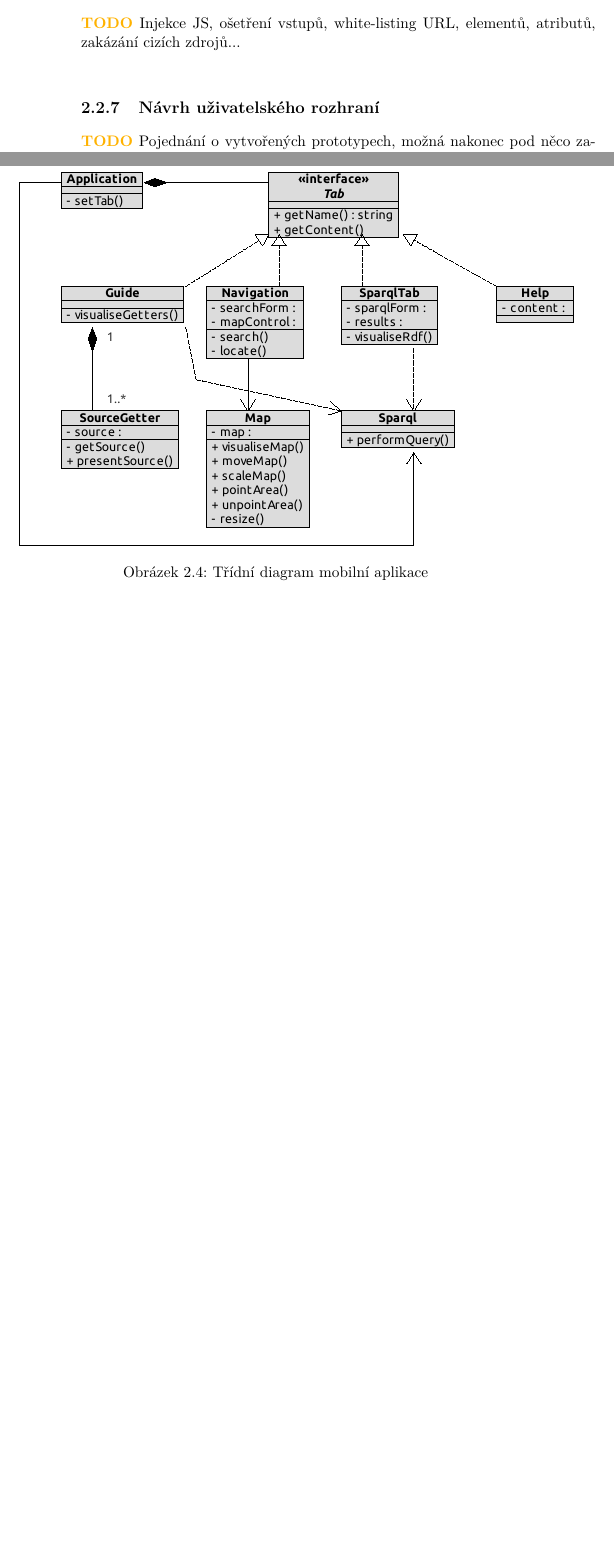
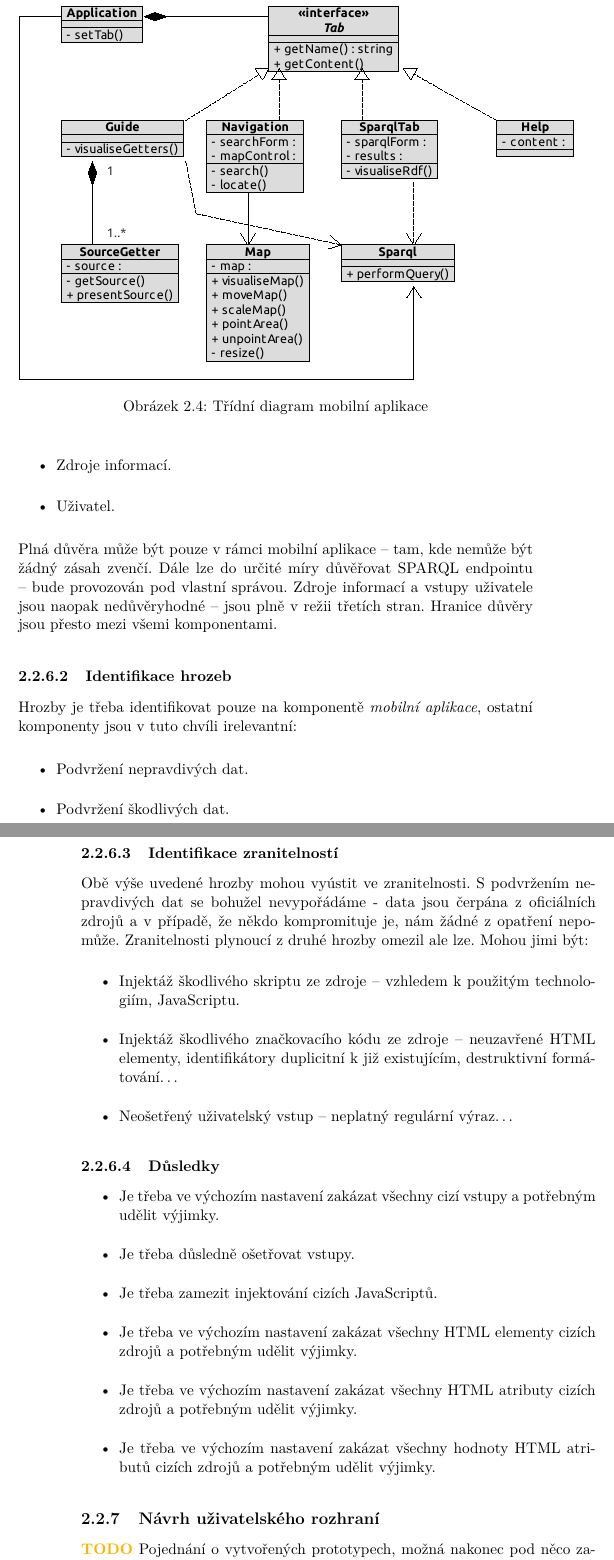
Before and after one commit to zomp/thesis, a LaTeX thesis (text2/DP_Molnár_Jan_2012.tex, which reads text2/3_analyza.tex): two parts of pages 50 and 51 of 72 before the commit and two parts of pages 51 and 52 of 73 after it, joined at a grey line, cut at the place of the change, the shorter picture padded with empty space. Compiled offline with pdfLaTeX.

Commit message:
Návrh bezpečnosti mobilní aplikace.

```diff
--- a/text2/3_analyza.tex
+++ b/text2/3_analyza.tex
@@ -665,9 +665,10 @@ Na obrázku \ref{fig:mobile:class} je znázorněn třídní diagram (\textit{cla
  \label{fig:mobile:class}
 \end{figure}
 
-% \subsubsection{Vyhledávání}
+% \subsubsection{Získávání dat ze zdrojů}
+% V rámci aplikace je nutné získávat data z jiných zdrojů: \glsname{SPARQL} endpointu serverové aplikace, ale i přímo z oficiálních zdrojů fakulty.
+% \subsubsection{Vyhledávání }
 % \subsubsection{Navigace}
 
 
 \subsection{Návrh bezpečnosti}
-\todo{Injekce JS, ošetření vstupů, white-listing URL, elementů, atributů, zakázání cizích zdrojů...}
@@ -675,3 +682,33 @@ Na obrázku \ref{fig:mobile:class} je znázorněn třídní diagram (\textit{cla
+ \item Zdroje informací.
+ \item Uživatel.
+\end{itemize}
+Plná důvěra může být pouze v rámci mobilní aplikace -- tam, kde nemůže být žádný zásah zvenčí. Dále lze do určité míry důvěřovat \glsname{SPARQL} endpointu -- bude provozován pod vlastní správou. Zdroje informací a vstupy uživatele jsou naopak nedůvěryhodné -- jsou plně v režii třetích stran. Hranice důvěry jsou přesto mezi všemi komponentami.
+
+\subsubsection{Identifikace hrozeb}
+Hrozby je třeba identifikovat pouze na komponentě \emph{mobilní aplikace}, ostatní komponenty jsou v tuto chvíli irelevantní:
+\begin{itemize}
+ \item Podvržení nepravdivých dat.
+ \item Podvržení škodlivých dat.
+\end{itemize}
+
+\subsubsection{Identifikace zranitelností}
+Obě výše uvedené hrozby mohou vyústit ve zranitelnosti. S podvržením nepravdivých dat se bohužel nevypořádáme - data jsou čerpána z oficiálních zdrojů a v případě, že někdo kompromituje je, nám žádné z opatření nepomůže. Zranitelnosti plynoucí z druhé hrozby omezil ale lze. Mohou jimi být:
+\begin{itemize}
+ \item Injektáž škodlivého skriptu ze zdroje -- vzhledem k použitým technologiím, JavaScriptu.
+ \item Injektáž škodlivého značkovacího kódu ze zdroje -- neuzavřené \glsname{HTML} elementy, identifikátory duplicitní k již existujícím, destruktivní formátování\dots
+ \item Neošetřený uživatelský vstup -- neplatný regulární výraz\dots
+%  \item Pozměnění komunikace se serverem mimo uživatelovy privilegia.
+\end{itemize}
+
+\subsubsection{Důsledky}
+\begin{itemize}
+ \item Je třeba ve výchozím nastavení zakázat všechny cizí vstupy a potřebným udělit výjimky.
+ \item Je třeba důsledně ošetřovat vstupy.
+ \item Je třeba zamezit injektování cizích JavaScriptů.
+ \item Je třeba ve výchozím nastavení zakázat všechny HTML elementy cizích zdrojů a potřebným udělit výjimky.
+ \item Je třeba ve výchozím nastavení zakázat všechny HTML atributy cizích zdrojů a potřebným udělit výjimky.
+ \item Je třeba ve výchozím nastavení zakázat všechny hodnoty HTML atributů cizích zdrojů a potřebným udělit výjimky.
+\end{itemize}
 
 
 \subsection{Návrh uživatelského rozhraní}
```
Also changed, not shown: text2/5_testovani.tex (+1 -0 lines), text2/DP_Molnár_Jan_2012.tex (+1 -1 lines), text2/DP_Molnár_Jan_2012.pdf, text2/3_analyza.tex (6 more changed lines).
